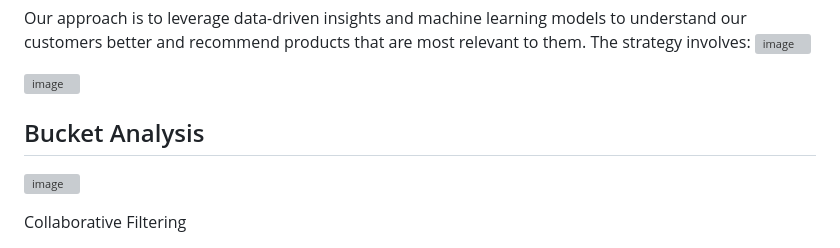
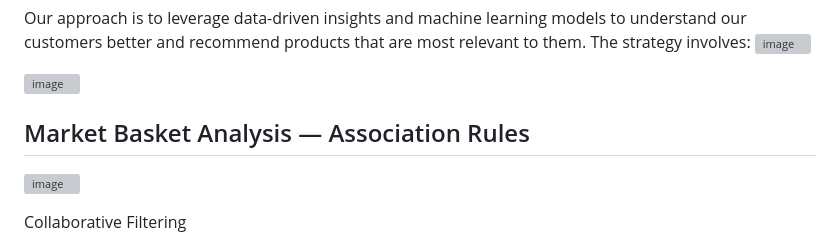
Before and after one commit to Hakulani/CustomerAnalytics, a Markdown page: 04CustomerSegmentation&ProductRecomendation/README.md, the part around the change. Drawn GitHub-style; grey boxes are pictures that could not be loaded.

```diff
--- a/04CustomerSegmentation&ProductRecomendation/README.md
+++ b/04CustomerSegmentation&ProductRecomendation/README.md
@@ -203,7 +203,7 @@ Our approach is to leverage data-driven insights and machine learning models to
 
 ![image](https://github.com/Hakulani/CustomerAnalytics/assets/61573397/8a6d8443-a36a-490d-93cf-80cf78d89859)
 
-## Bucket Analysis
+## Market Basket Analysis — Association Rules
 
 ![image](https://github.com/Hakulani/CustomerAnalytics/assets/61573397/a767e550-a324-468a-8cd0-928ab58c938c)
 
```
